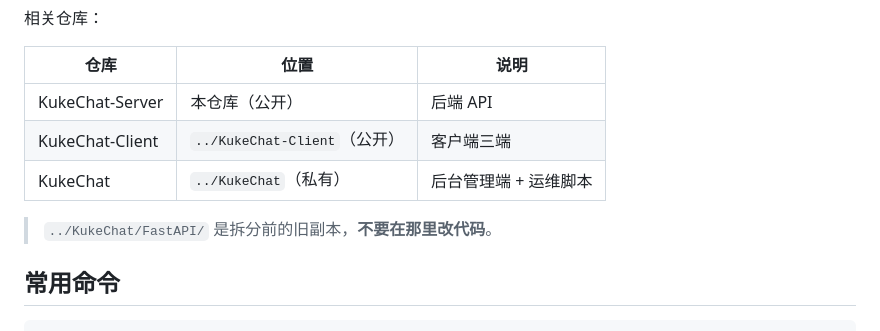
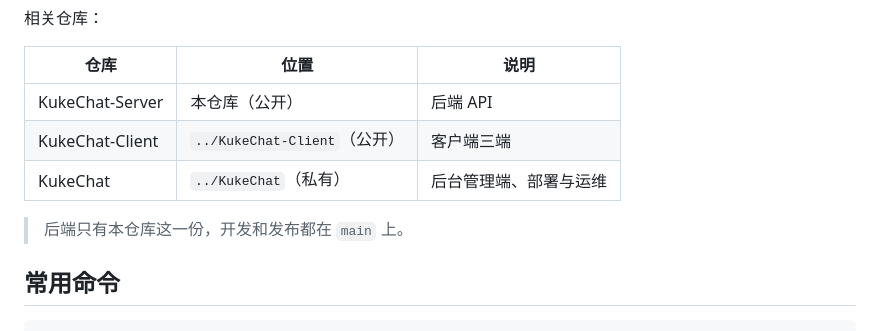
Before and after one commit to kukemc/KukeChat-Server, a Markdown page: CLAUDE.md, the part around the change. Rendered like a GitHub page.

Commit message:
docs: 仓库分工说明跟上私有仓库的整理
Co-Authored-By: Claude Opus 5.5 <noreply@anthropic.com>

```diff
--- a/CLAUDE.md
+++ b/CLAUDE.md
@@ -12,9 +12,9 @@ FastAPI + SQLAlchemy 2（全异步）+ WebSocket。206 个 REST 端点，三条
 | --- | --- | --- |
 | KukeChat-Server | 本仓库（公开） | 后端 API |
 | KukeChat-Client | `../KukeChat-Client`（公开） | 客户端三端 |
-| KukeChat | `../KukeChat`（私有） | 后台管理端 + 运维脚本 |
+| KukeChat | `../KukeChat`（私有） | 后台管理端、部署与运维 |
 
-> `../KukeChat/FastAPI/` 是拆分前的旧副本，**不要在那里改代码**。
+> 后端只有本仓库这一份，开发和发布都在 `main` 上。
 
 ## 常用命令
 
```
